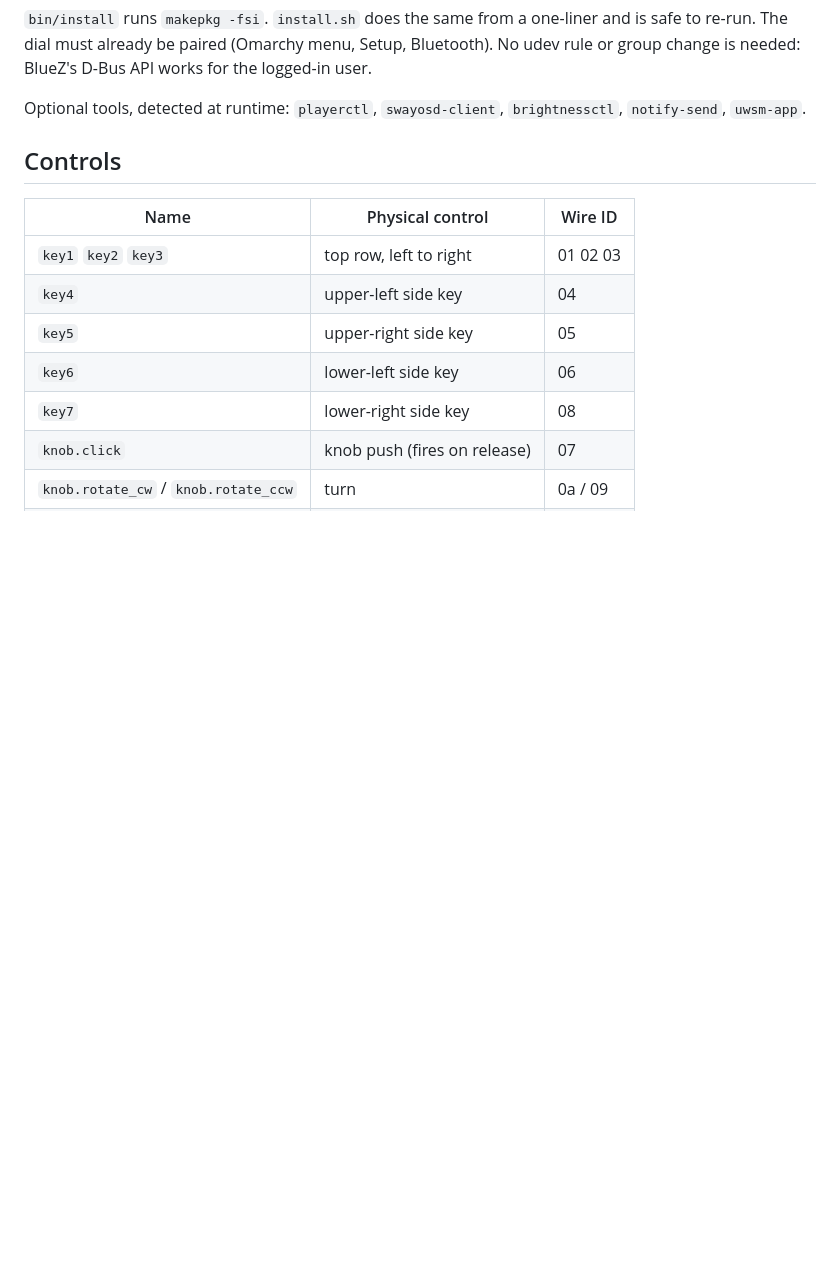
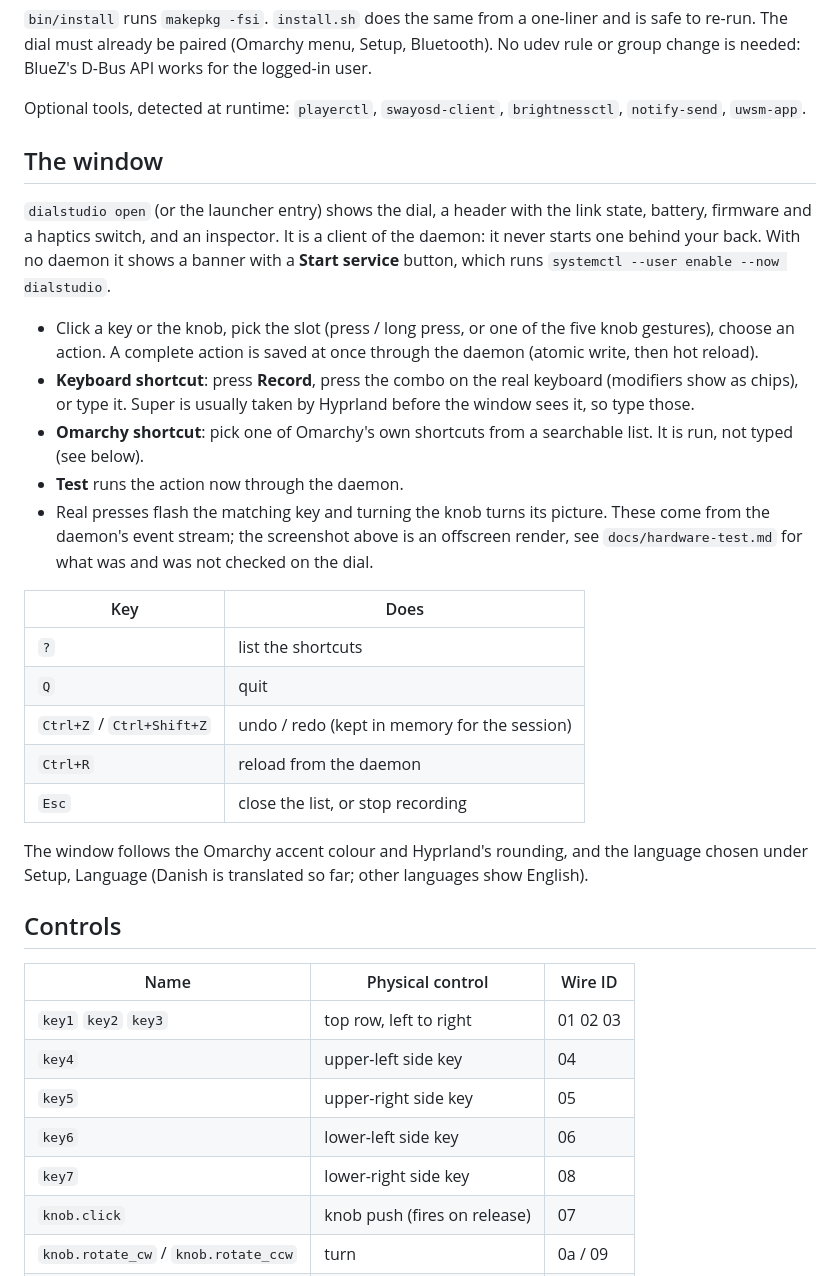
Before and after one commit to Ex8-ca/dialstudio, a Markdown page: README.md, the part around one of its changes. GitHub-like rendering; blank space fills up the shorter version.

```diff
--- a/README.md
+++ b/README.md
@@ -24,6 +27,34 @@ The dial must already be paired (Omarchy menu, Setup, Bluetooth). No udev rule o
 needed: BlueZ's D-Bus API works for the logged-in user.
 
 Optional tools, detected at runtime: `playerctl`, `swayosd-client`, `brightnessctl`, `notify-send`, `uwsm-app`.
+
+## The window
+
+`dialstudio open` (or the launcher entry) shows the dial, a header with the link state, battery,
+firmware and a haptics switch, and an inspector. It is a client of the daemon: it never starts
+one behind your back. With no daemon it shows a banner with a **Start service** button, which
+runs `systemctl --user enable --now dialstudio`.
+
+- Click a key or the knob, pick the slot (press / long press, or one of the five knob gestures),
+  choose an action. A complete action is saved at once through the daemon (atomic write, then hot reload).
+- **Keyboard shortcut**: press **Record**, press the combo on the real keyboard (modifiers show as chips),
+  or type it. Super is usually taken by Hyprland before the window sees it, so type those.
+- **Omarchy shortcut**: pick one of Omarchy's own shortcuts from a searchable list. It is run, not typed (see below).
+- **Test** runs the action now through the daemon.
+- Real presses flash the matching key and turning the knob turns its picture. These come from the
+  daemon's event stream; the screenshot above is an offscreen render, see `docs/hardware-test.md`
+  for what was and was not checked on the dial.
+
+| Key | Does |
+|---|---|
+| `?` | list the shortcuts |
+| `Q` | quit |
+| `Ctrl+Z` / `Ctrl+Shift+Z` | undo / redo (kept in memory for the session) |
+| `Ctrl+R` | reload from the daemon |
+| `Esc` | close the list, or stop recording |
+
+The window follows the Omarchy accent colour and Hyprland's rounding, and the language chosen under
+Setup, Language (Danish is translated so far; other languages show English).
 
 ## Controls
 
```
Also changed, not shown: other parts of README.md (+21 -7 lines), CHANGELOG.md (+18 -0 lines), PLAN.md (+4 -2 lines), docs/gui-test.md (added, +25 -0 lines), docs/screenshot.png (added), 4 other files.
